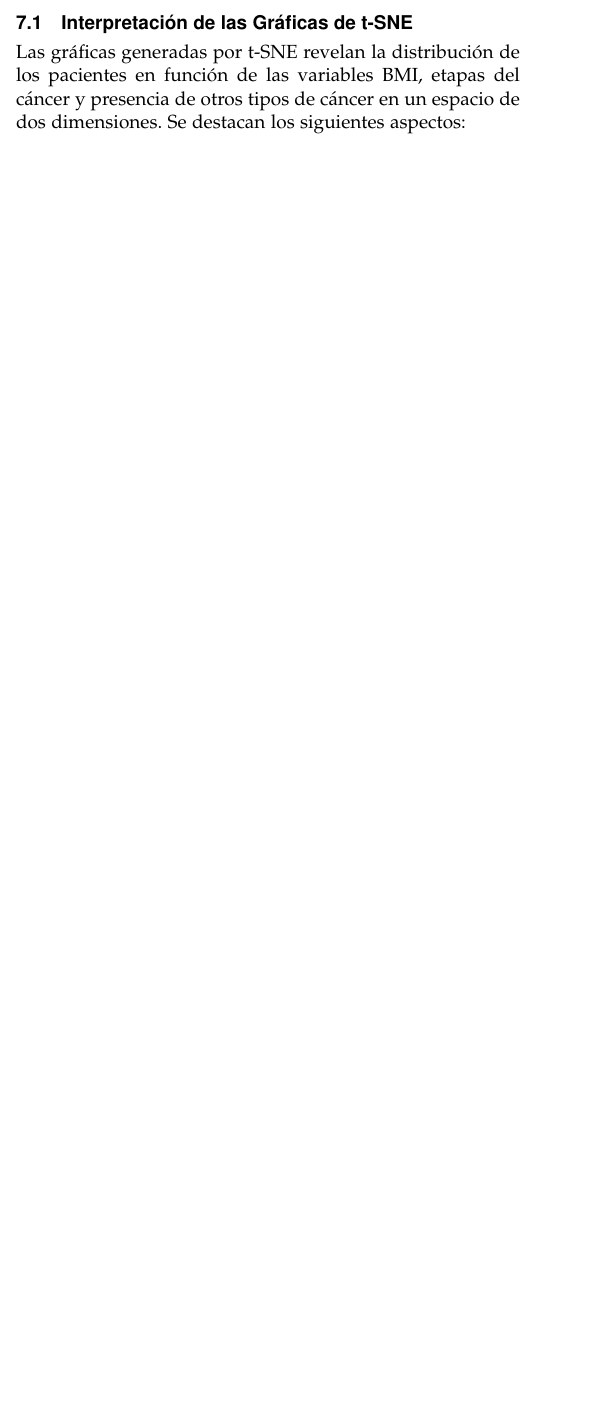
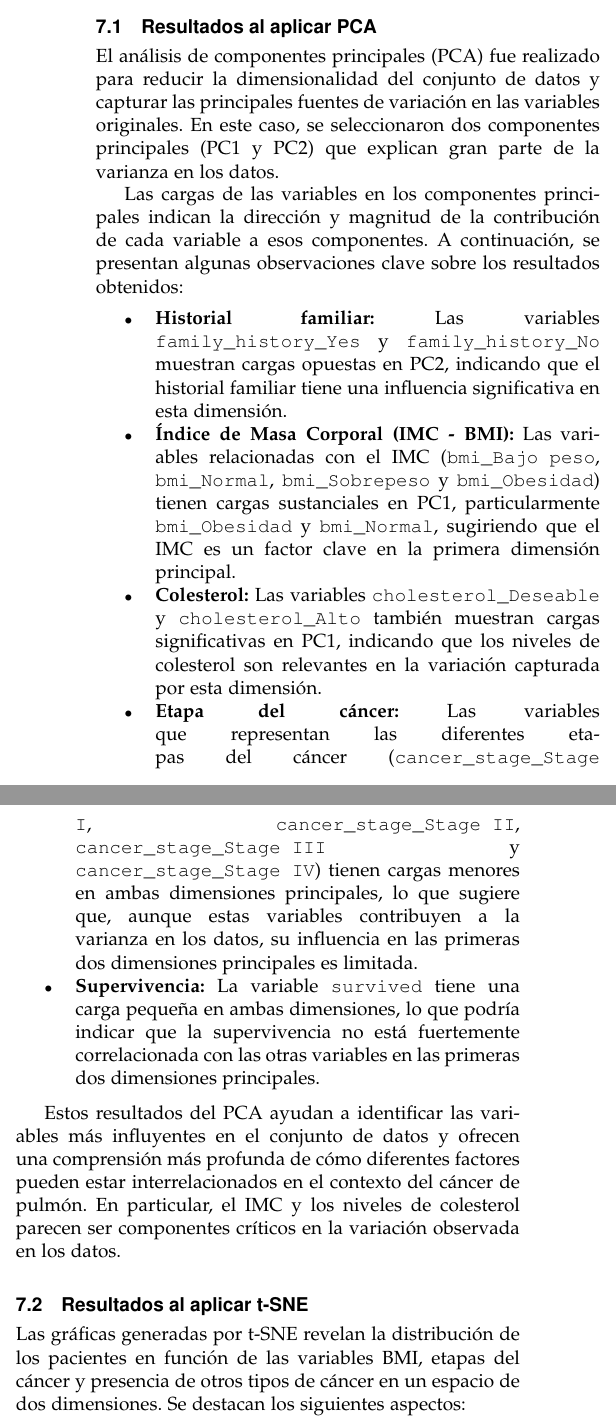
Before and after one commit to hAriasm/RecuperacionInfo, a LaTeX paper (informeArticulo/articuloRI.tex): part of one column of page 7 of 8 before the commit and two parts of the columns of page 6 of 9 after it, the two joined at a grey line, cut at the place of the change, the shorter picture padded with empty space. Compiled offline with pdfLaTeX.

Commit message:
resultados 2

```diff
--- a/informeArticulo/articuloRI.tex
+++ b/informeArticulo/articuloRI.tex
@@ -439,8 +389,29 @@ Diagramas de Violín &  &  & X \\ \hline
 
 En esta sección se presentan los resultados obtenidos tras aplicar la técnica de t-SNE (t-distributed Stochastic Neighbor Embedding) a los datos del estudio, permitiendo visualizar la distribución de los pacientes en función de diferentes variables. Las figuras \ref{fig:tsne_bmi}, \ref{fig:tsne_cancer_stage}, y \ref{fig:tsne_other_cancer} muestran las visualizaciones en dos dimensiones de los datos, coloreadas según categorías de BMI, etapas del cáncer y presencia de otros tipos de cáncer, respectivamente.
 
+\subsection{Resultados al aplicar PCA}
 
-\subsection{Interpretación de las Gráficas de t-SNE}
+El análisis de componentes principales (PCA) fue realizado para reducir la dimensionalidad del conjunto de datos y capturar las principales fuentes de variación en las variables originales. En este caso, se seleccionaron dos componentes principales (PC1 y PC2) que explican gran parte de la varianza en los datos.
+
+Las cargas de las variables en los componentes principales indican la dirección y magnitud de la contribución de cada variable a esos componentes. A continuación, se presentan algunas observaciones clave sobre los resultados obtenidos:
+
+\begin{itemize}
+
+    \item \textbf{Historial familiar:} Las variables \texttt{family\_history\_Yes} y \texttt{family\_history\_No} muestran cargas opuestas en PC2, indicando que el historial familiar tiene una influencia significativa en esta dimensión.
+
+    \item \textbf{Índice de Masa Corporal (IMC - BMI):} Las variables relacionadas con el IMC (\texttt{bmi\_Bajo peso}, \texttt{bmi\_Normal}, \texttt{bmi\_Sobrepeso} y \texttt{bmi\_Obesidad}) tienen cargas sustanciales en PC1, particularmente \texttt{bmi\_Obesidad} y \texttt{bmi\_Normal}, sugiriendo que el IMC es un factor clave en la primera dimensión principal.
+
+    \item \textbf{Colesterol:} Las variables \texttt{cholesterol\_Deseable} y \texttt{cholesterol\_Alto} también muestran cargas significativas en PC1, indicando que los niveles de colesterol son relevantes en la variación capturada por esta dimensión.
+
+    \item \textbf{Etapa del cáncer:} Las variables que representan las diferentes etapas del cáncer (\texttt{cancer\_stage\_Stage I}, \texttt{cancer\_stage\_Stage II}, \texttt{cancer\_stage\_Stage III} y \texttt{cancer\_stage\_Stage IV}) tienen cargas menores en ambas dimensiones principales, lo que sugiere que, aunque estas variables contribuyen a la varianza en los datos, su influencia en las primeras dos dimensiones principales es limitada.
+
+    \item \textbf{Supervivencia:} La variable \texttt{survived} tiene una carga pequeña en ambas dimensiones, lo que podría indicar que la supervivencia no está fuertemente correlacionada con las otras variables en las primeras dos dimensiones principales.
+\end{itemize}
+
+Estos resultados del PCA ayudan a identificar las variables más influyentes en el conjunto de datos y ofrecen una comprensión más profunda de cómo diferentes factores pueden estar interrelacionados en el contexto del cáncer de pulmón. En particular, el IMC y los niveles de colesterol parecen ser componentes críticos en la variación observada en los datos.
+
+
+\subsection{Resultados al aplicar t-SNE}
 
 Las gráficas generadas por t-SNE revelan la distribución de los pacientes en función de las variables BMI, etapas del cáncer y presencia de otros tipos de cáncer en un espacio de dos dimensiones. Se destacan los siguientes aspectos:
 
@@ -460,3 +483,5 @@ La diferenciación observada en las gráficas sugiere que tanto el BMI, la etapa
+    \label{fig:tsne_bmi2}
+\end{figure}
 
 \section{Discusión}
 Según la \autoref{fig:tsne_cholesterol}, podemos demuestran que una persona con nivel de colesterol superior debería someterse a un chequeo preventivo de cáncer, porque presenta una mayor probabilidad de desarrollar  cáncer pulmonar.
```
Also changed, not shown: informeArticulo/imagenes/tsne_bmi2.png (added), informeArticulo/articuloRI.tex (102 more changed lines).
